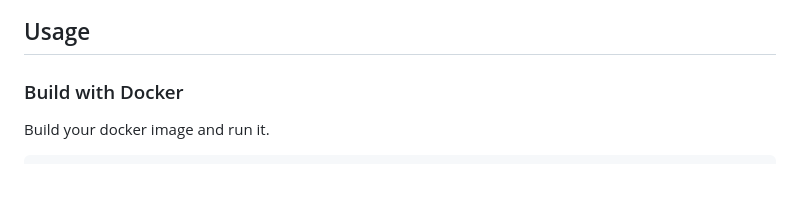
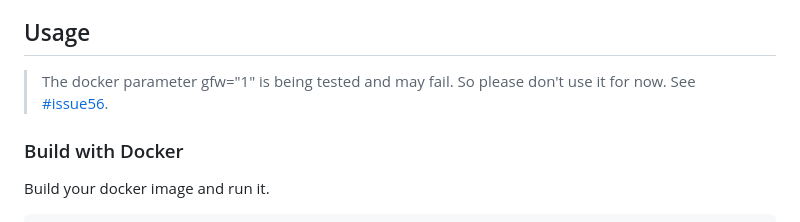
Before and after one commit to MGMCN/pppixiv, a Markdown page: README.md, the part around the change. Rendered like a GitHub page; blank space fills up the shorter version.

````diff
--- a/README.md
+++ b/README.md
@@ -12,6 +12,7 @@ Also you can modify our source code directly.
 We will provide more features for this project later.
 
 ## Usage
+> The docker parameter gfw="1" is being tested and may fail. So please don't use it for now. See [#issue56](https://github.com/MGMCN/pppixiv/issues/56).
 ### Build with Docker
 Build your docker image and run it.
 ```bash
````
